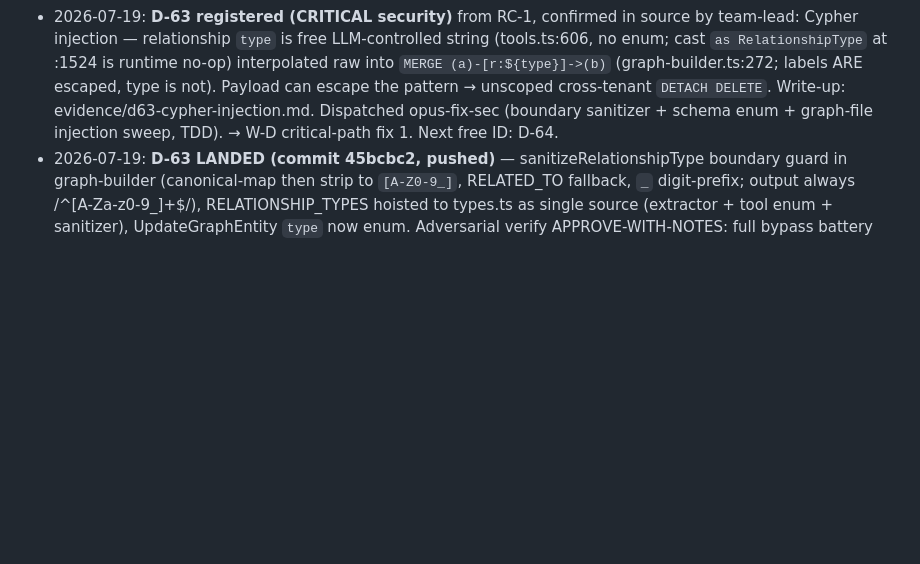
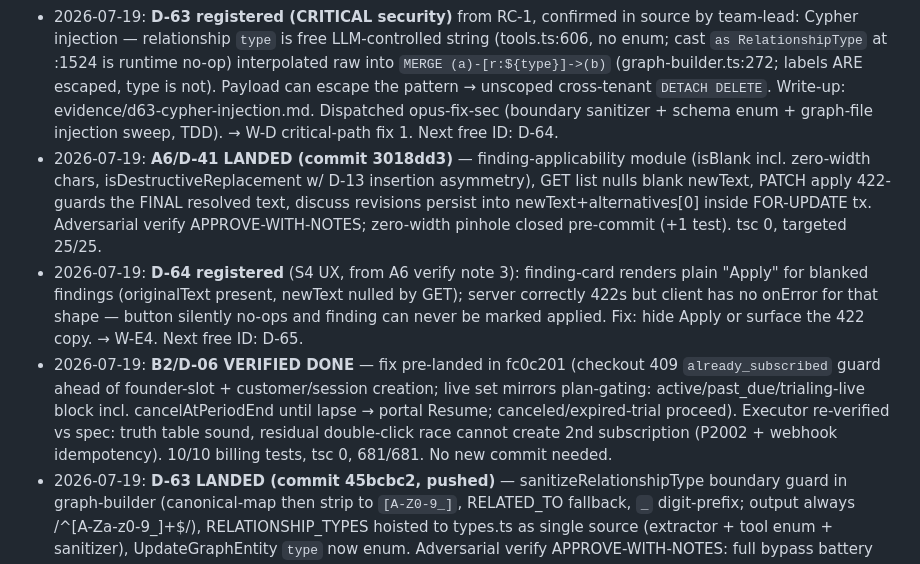
Before and after one commit to marolinik/write-my-book, a Markdown page: cowork/bulletproof-qa-2026-07-17/ROADMAP-9.5.md, the part around the change. Rendered like a GitHub page; blank space fills up the shorter version.

Commit message:
docs(qa): D-41 landed, D-64 registered, B2/D-06 verified pre-landed

```diff
--- a/cowork/bulletproof-qa-2026-07-17/ROADMAP-9.5.md
+++ b/cowork/bulletproof-qa-2026-07-17/ROADMAP-9.5.md
@@ -59,5 +59,8 @@ FIX WAVE → verify (tsc + unit + targeted live re-probe) → EVIDENCE RE-CAPTUR
 - 2026-07-19: **D-62 registered** (S3, from A1 verify note 3): batch consecutive-failure breaker never increments on in-loop provider-failure children — `recordBatchFailure` fires only on thrown `isBatchBreakerError` (agent-worker.ts:908); N resolved provider-failure children can't trip the breaker, batch keeps spending through provider outage. → W-B scope (B3-adjacent).
 - 2026-07-19: **W-D root-cause + W-C1 on-ramp design workflow COMPLETE** (wf_e912a95e-347, 10 agents). Outputs: `w-d-rootcause.md` (P3 = 5 structural root causes RC-1..RC-6, 10 fixes sized in dependency order, re-run metric plan), `w-c1-design.md` (card-free on-ramp build spec, Phase A/B/C, 4 open founder questions FQ-1..FQ-4). Harness track C (off-executor evidence harness design, W-F3) FAILED — re-dispatched separately.
 - 2026-07-19: **D-63 registered (CRITICAL security)** from RC-1, confirmed in source by team-lead: Cypher injection — relationship `type` is free LLM-controlled string (tools.ts:606, no enum; cast `as RelationshipType` at :1524 is runtime no-op) interpolated raw into `MERGE (a)-[r:${type}]->(b)` (graph-builder.ts:272; labels ARE escaped, type is not). Payload can escape the pattern → unscoped cross-tenant `DETACH DELETE`. Write-up: evidence/d63-cypher-injection.md. Dispatched opus-fix-sec (boundary sanitizer + schema enum + graph-file injection sweep, TDD). → W-D critical-path fix 1. Next free ID: D-64.
+- 2026-07-19: **A6/D-41 LANDED (commit 3018dd3)** — finding-applicability module (isBlank incl. zero-width chars, isDestructiveReplacement w/ D-13 insertion asymmetry), GET list nulls blank newText, PATCH apply 422-guards the FINAL resolved text, discuss revisions persist into newText+alternatives[0] inside FOR-UPDATE tx. Adversarial verify APPROVE-WITH-NOTES; zero-width pinhole closed pre-commit (+1 test). tsc 0, targeted 25/25.
+- 2026-07-19: **D-64 registered** (S4 UX, from A6 verify note 3): finding-card renders plain "Apply" for blanked findings (originalText present, newText nulled by GET); server correctly 422s but client has no onError for that shape — button silently no-ops and finding can never be marked applied. Fix: hide Apply or surface the 422 copy. → W-E4. Next free ID: D-65.
+- 2026-07-19: **B2/D-06 VERIFIED DONE** — fix pre-landed in fc0c201 (checkout 409 `already_subscribed` guard ahead of founder-slot + customer/session creation; live set mirrors plan-gating: active/past_due/trialing-live block incl. cancelAtPeriodEnd until lapse → portal Resume; canceled/expired-trial proceed). Executor re-verified vs spec: truth table sound, residual double-click race cannot create 2nd subscription (P2002 + webhook idempotency). 10/10 billing tests, tsc 0, 681/681. No new commit needed.
 - 2026-07-19: **D-63 LANDED (commit 45bcbc2, pushed)** — sanitizeRelationshipType boundary guard in graph-builder (canonical-map then strip to `[A-Z0-9_]`, RELATED_TO fallback, `_` digit-prefix; output always /^[A-Za-z0-9_]+$/), RELATIONSHIP_TYPES hoisted to types.ts as single source (extractor + tool enum + sanitizer), UpdateGraphEntity `type` now enum. Adversarial verify APPROVE-WITH-NOTES: full bypass battery executed against real function (0 escapes incl. evil-toString), second-sink sweep of all graph Cypher clean (only labels via escapeLabelForQuery + type via sanitizer; raw `type` only in console.error JS strings), extraction list identical 15, continuity net-positive (lowercase variants previously wrote case-distinct edges checks MISSED). tsc 0, 681/681. W-D RC-1 done.
 - 2026-07-19: **W-A2/A3/A4 LANDED** (4 commits). `51c1f29` fix(api): leak-safe ZodError envelope + honest error copy (D-01/D-14/D-15/D-57, 11 files) — new zod-error.ts helper, memory/feedback raw-issues leak killed, wiki not-found copy unified. `dc912fa` fix(api): strict settings writes + registry usage rollup (D-35/D-39/D-44, 12 files) — 6 settings schemas .strict()+named-key 400s, D-44 registry-based per-provider usage (openrouter-* variants no longer read $0). `c682637` refactor(api): route ZodError catches through helper across 22 routes. All: 2 Fable adversarial verifies APPROVE-WITH-NOTES + opus-fix-a4 full green (tsc 0, 681/681). A4↔fork collision (dup imports) caught + reconciled. Remaining W-A: A5 (D-04/D-38 empty-reply billing), A6 (D-41). D-63 in flight (opus-fix-sec).
```
